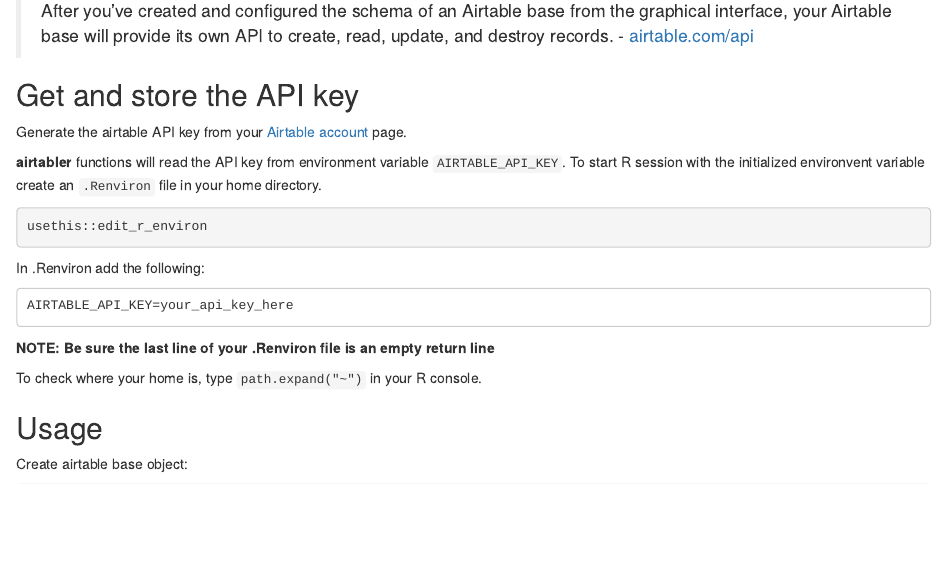
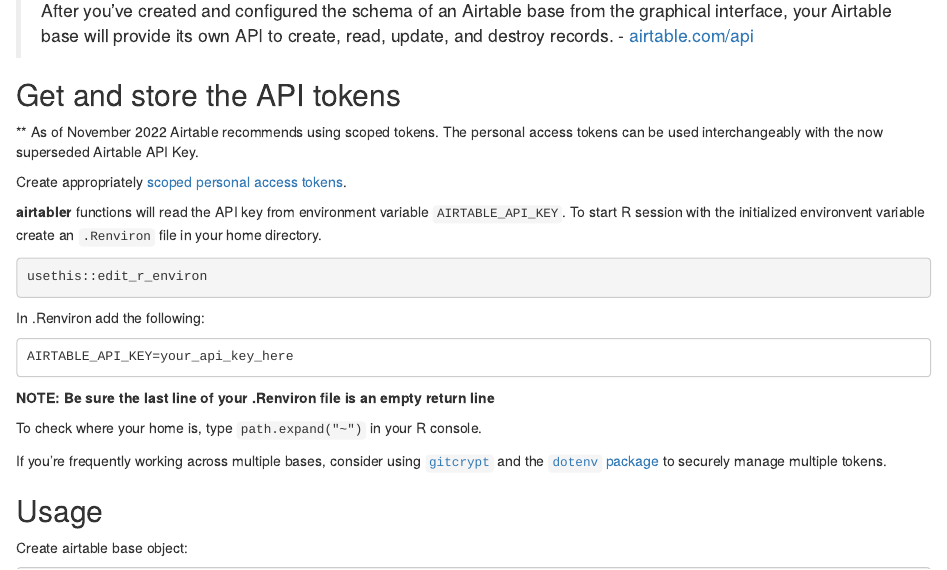
Before and after one commit to bergant/airtabler, an R Markdown document (readme.rmd): the page in a window 1100 px wide, from 270 px down. Rendered offline with R 4.5, knitr and Pandoc, with nearby package versions.

Commit message:
updated readme to reference tokens and not API keys

```diff
--- a/readme.rmd
+++ b/readme.rmd
@@ -21,8 +21,11 @@
 graphical interface, your Airtable base will provide its own API to create,
 read, update, and destroy records. -  [airtable.com/api](http://airtable.com/api)
 
-## Get and store the API key
-Generate the airtable API key from your [Airtable account](http://airtable.com/account) page.
+## Get and store the API tokens
+
+** As of November 2022 Airtable recommends using scoped tokens. The personal access tokens can be used interchangeably with the now superseded Airtable API Key.
+
+Create appropriately [scoped personal access tokens](https://airtable.com/developers/web/guides/personal-access-tokens).
 
 __airtabler__ functions will read the API key from
   environment variable `AIRTABLE_API_KEY`. To start R session with the
@@ -41,6 +44,8 @@
 **NOTE: Be sure the last line of your .Renviron file is an empty return line**
 
 To check where your home is, type `path.expand("~")` in your R console.
+
+If you're frequently working across multiple bases, consider using [`gitcrypt`](https://ecohealthalliance.github.io/eha-ma-handbook/16-encryption.html#set-up-encryption-for-a-repo-that-did-not-previously-use-git-crypt.) and the [`dotenv` package](https://cran.r-project.org/web/packages/dotenv/dotenv.pdf) to securely manage multiple tokens.
 
 
 ## Usage
```
